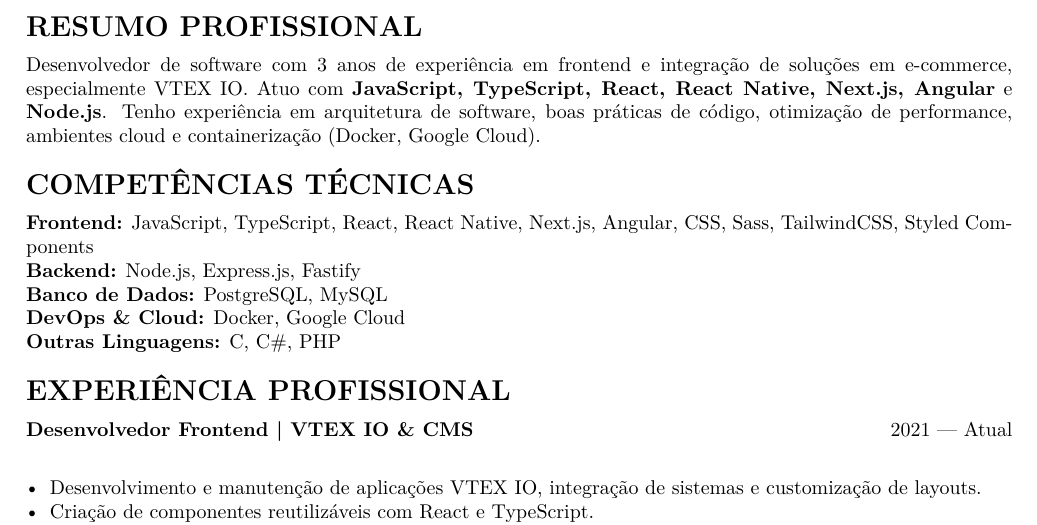
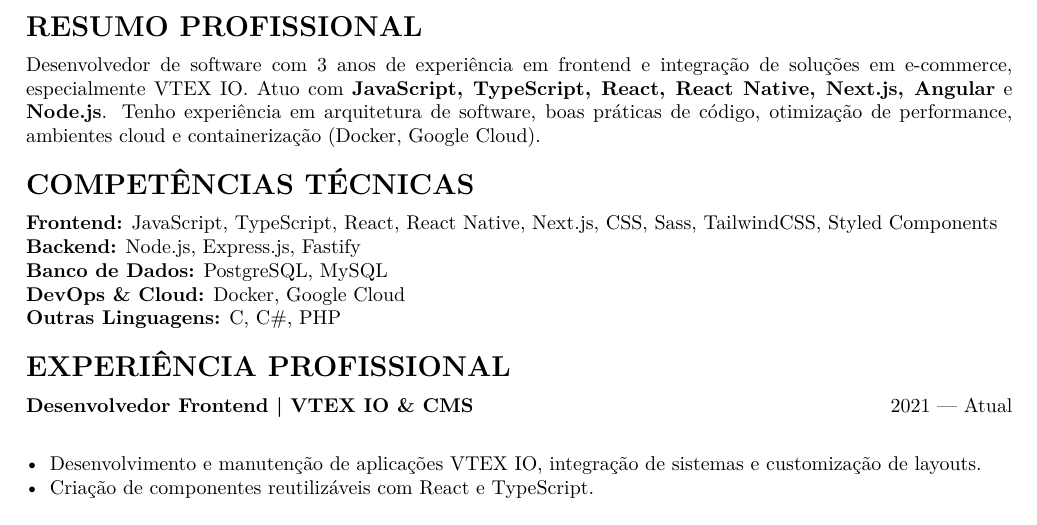
Before and after one commit to sylaht/cv, a LaTeX CV (latex/resume-pt.tex): part of the page, cut so that both start at the same text. Compiled offline with pdfLaTeX.

Commit message:
refactor: adjust pt version

```diff
--- a/latex/resume-pt.tex
+++ b/latex/resume-pt.tex
@@ -31,7 +31,7 @@
 % Competências Técnicas
 % --------------------------------------
 \section*{Competências Técnicas}
-\textbf{Frontend:} JavaScript, TypeScript, React, React Native, Next.js, Angular, CSS, Sass, TailwindCSS, Styled Components\\
+\textbf{Frontend:} JavaScript, TypeScript, React, React Native, Next.js, CSS, Sass, TailwindCSS, Styled Components\\
 \textbf{Backend:} Node.js, Express.js, Fastify\\
 \textbf{Banco de Dados:} PostgreSQL, MySQL\\
 \textbf{DevOps \& Cloud:} Docker, Google Cloud\\
```
